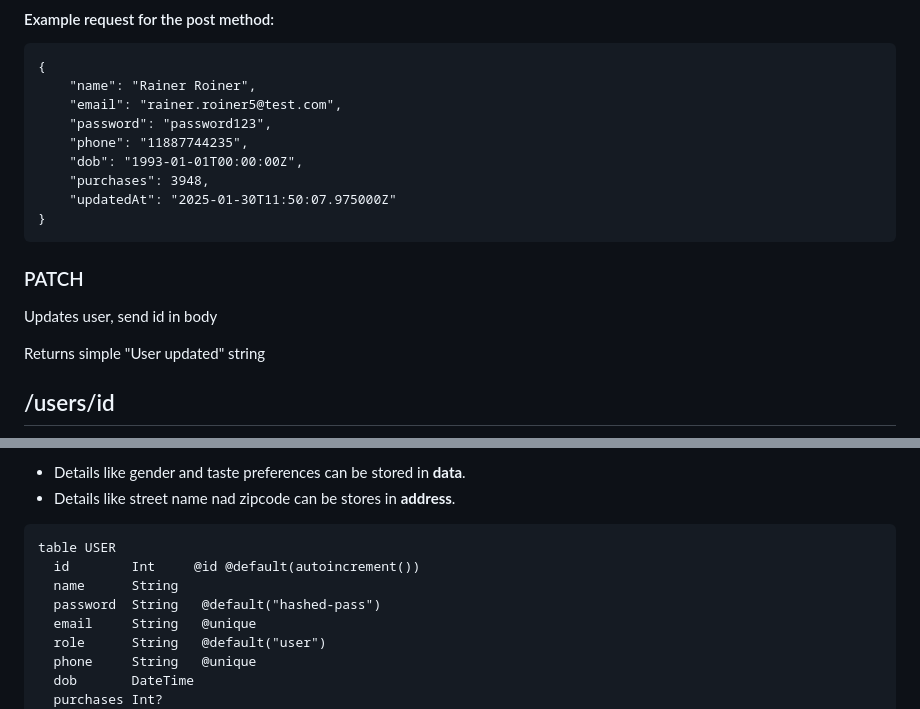
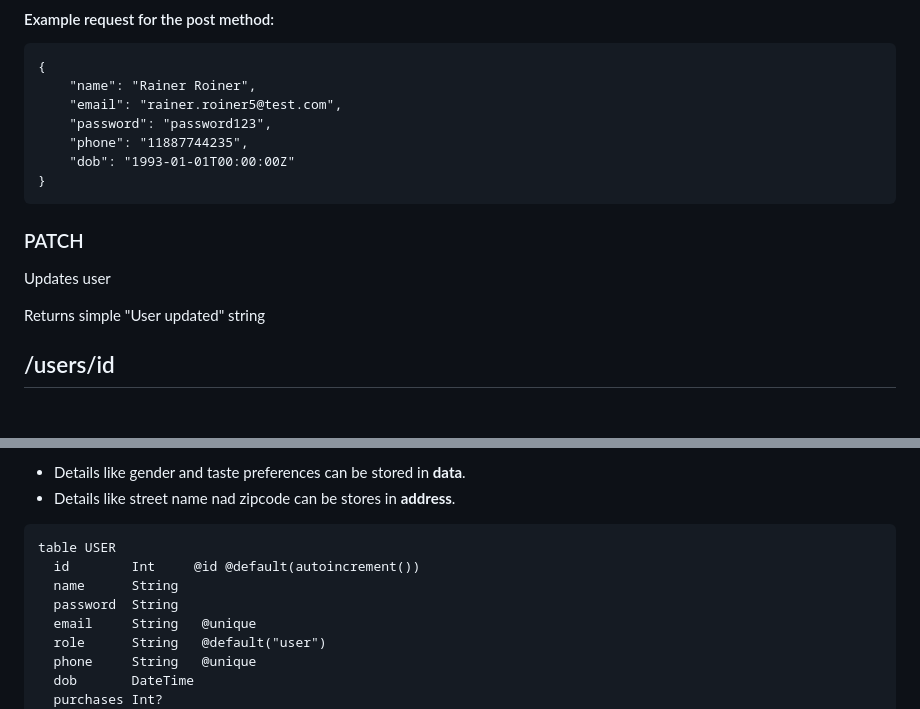
Before and after one commit to CNA-25/user-service, a Markdown page: README.md, 2 parts joined by grey strips. Rendered like a GitHub page; blank space fills up the shorter version.

````diff
--- a/README.md
+++ b/README.md
@@ -17,13 +17,11 @@ Returns the created user object
     "email": "rainer.roiner5@test.com",
     "password": "password123",
     "phone": "11887744235",
-    "dob": "1993-01-01T00:00:00Z",
-    "purchases": 3948,
-    "updatedAt": "2025-01-30T11:50:07.975000Z"
+    "dob": "1993-01-01T00:00:00Z"
 }
 ```
 ### PATCH
-Updates user, send id in body
+Updates user
 
 Returns simple "User updated" string
 
@@ -67,7 +65,7 @@ Inside of address and data anyhting can be stored, amount doesn't matter.
 table USER
   id        Int     @id @default(autoincrement())
   name      String
-  password  String   @default("hashed-pass")
+  password  String
   email     String   @unique
   role      String   @default("user")
   phone     String   @unique
````
